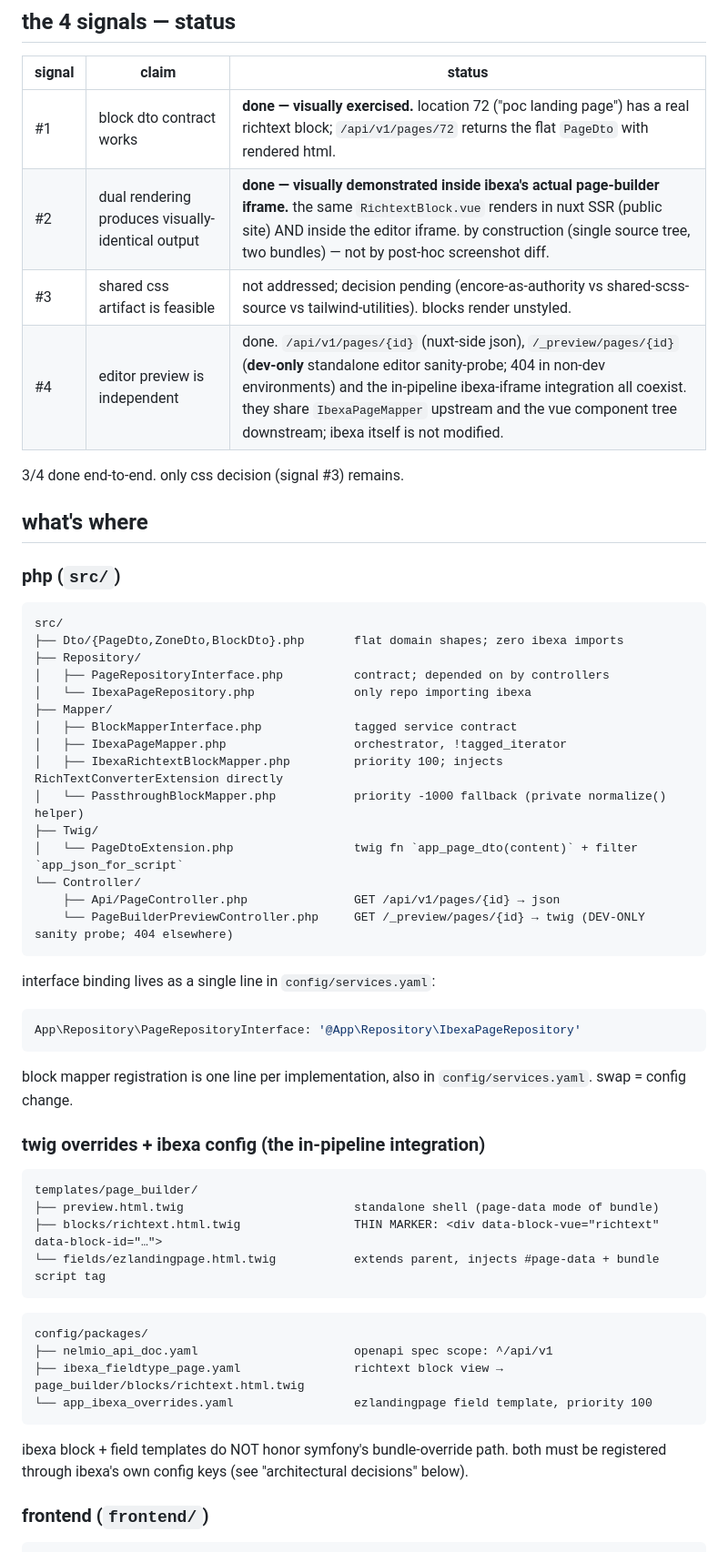
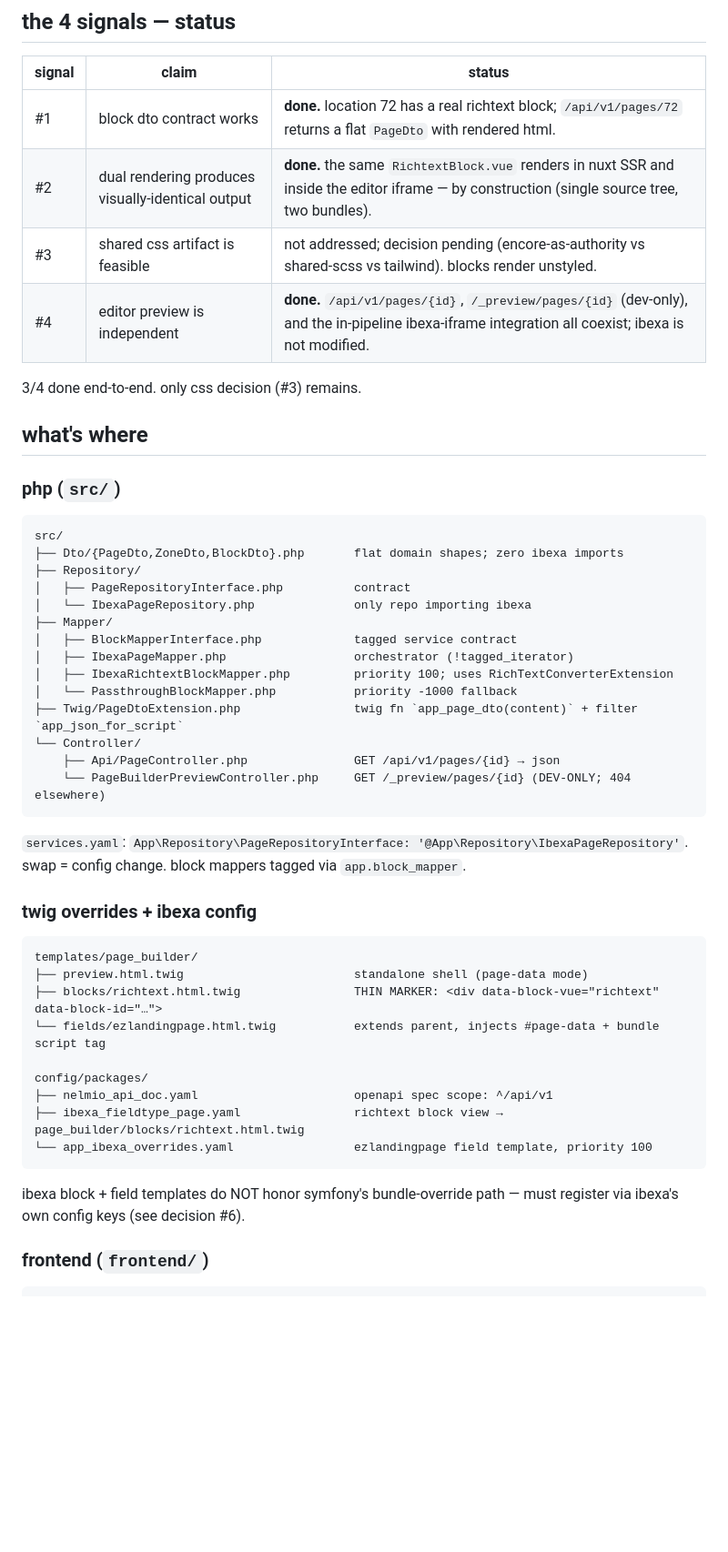
Before and after one commit to pm-erik/ibexa-nuxt-ssr-poc, a Markdown page: ssr-poc-state.md, the part around one of its changes. Shown at 91% size. Drawn GitHub-style; blank space fills up the shorter version.

````diff
--- a/ssr-poc-state.md
+++ b/ssr-poc-state.md
@@ -48,12 +48,12 @@ this is a clean-playground proof of concept validating the architectural claims
 
 | signal | claim | status |
 |---|---|---|
-| #1 | block dto contract works | **done — visually exercised.** location 72 ("poc landing page") has a real richtext block; `/api/v1/pages/72` returns the flat `PageDto` with rendered html. |
-| #2 | dual rendering produces visually-identical output | **done — visually demonstrated inside ibexa's actual page-builder iframe.** the same `RichtextBlock.vue` renders in nuxt SSR (public site) AND inside the editor iframe. by construction (single source tree, two bundles) — not by post-hoc screenshot diff. |
-| #3 | shared css artifact is feasible | not addressed; decision pending (encore-as-authority vs shared-scss-source vs tailwind-utilities). blocks render unstyled. |
-| #4 | editor preview is independent | done. `/api/v1/pages/{id}` (nuxt-side json), `/_preview/pages/{id}` (**dev-only** standalone editor sanity-probe; 404 in non-dev environments) and the in-pipeline ibexa-iframe integration all coexist. they share `IbexaPageMapper` upstream and the vue component tree downstream; ibexa itself is not modified. |
+| #1 | block dto contract works | **done.** location 72 has a real richtext block; `/api/v1/pages/72` returns a flat `PageDto` with rendered html. |
+| #2 | dual rendering produces visually-identical output | **done.** the same `RichtextBlock.vue` renders in nuxt SSR and inside the editor iframe — by construction (single source tree, two bundles). |
+| #3 | shared css artifact is feasible | not addressed; decision pending (encore-as-authority vs shared-scss vs tailwind). blocks render unstyled. |
+| #4 | editor preview is independent | **done.** `/api/v1/pages/{id}`, `/_preview/pages/{id}` (dev-only), and the in-pipeline ibexa-iframe integration all coexist; ibexa is not modified. |
 
-3/4 done end-to-end. only css decision (signal #3) remains.
+3/4 done end-to-end. only css decision (#3) remains.
 
 ## what's where
 
@@ -63,45 +63,36 @@ this is a clean-playground proof of concept validating the architectural claims
 src/
 ├── Dto/{PageDto,ZoneDto,BlockDto}.php       flat domain shapes; zero ibexa imports
 ├── Repository/
-│   ├── PageRepositoryInterface.php          contract; depended on by controllers
+│   ├── PageRepositoryInterface.php          contract
 │   └── IbexaPageRepository.php              only repo importing ibexa
 ├── Mapper/
 │   ├── BlockMapperInterface.php             tagged service contract
-│   ├── IbexaPageMapper.php                  orchestrator, !tagged_iterator
-│   ├── IbexaRichtextBlockMapper.php         priority 100; injects RichTextConverterExtension directly
-│   └── PassthroughBlockMapper.php           priority -1000 fallback (private normalize() helper)
-├── Twig/
-│   └── PageDtoExtension.php                 twig fn `app_page_dto(content)` + filter `app_json_for_script`
+│   ├── IbexaPageMapper.php                  orchestrator (!tagged_iterator)
+│   ├── IbexaRichtextBlockMapper.php         priority 100; uses RichTextConverterExtension
+│   └── PassthroughBlockMapper.php           priority -1000 fallback
+├── Twig/PageDtoExtension.php                twig fn `app_page_dto(content)` + filter `app_json_for_script`
 └── Controller/
     ├── Api/PageController.php               GET /api/v1/pages/{id} → json
-    └── PageBuilderPreviewController.php     GET /_preview/pages/{id} → twig (DEV-ONLY sanity probe; 404 elsewhere)
+    └── PageBuilderPreviewController.php     GET /_preview/pages/{id} (DEV-ONLY; 404 elsewhere)
 ```
 
-interface binding lives as a single line in `config/services.yaml`:
+`services.yaml`: `App\Repository\PageRepositoryInterface: '@App\Repository\IbexaPageRepository'`. swap = config change. block mappers tagged via `app.block_mapper`.
 
-```yaml
-App\Repository\PageRepositoryInterface: '@App\Repository\IbexaPageRepository'
-```
-
-block mapper registration is one line per implementation, also in `config/services.yaml`. swap = config change.
-
-### twig overrides + ibexa config (the in-pipeline integration)
+### twig overrides + ibexa config
 
 ```
 templates/page_builder/
-├── preview.html.twig                        standalone shell (page-data mode of bundle)
+├── preview.html.twig                        standalone shell (page-data mode)
 ├── blocks/richtext.html.twig                THIN MARKER: <div data-block-vue="richtext" data-block-id="…">
 └── fields/ezlandingpage.html.twig           extends parent, injects #page-data + bundle script tag
-```
 
-```
 config/packages/
 ├── nelmio_api_doc.yaml                      openapi spec scope: ^/api/v1
 ├── ibexa_fieldtype_page.yaml                richtext block view → page_builder/blocks/richtext.html.twig
 └── app_ibexa_overrides.yaml                 ezlandingpage field template, priority 100
 ```
 
-ibexa block + field templates do NOT honor symfony's bundle-override path. both must be registered through ibexa's own config keys (see "architectural decisions" below).
+ibexa block + field templates do NOT honor symfony's bundle-override path — must register via ibexa's own config keys (see decision #6).
 
 ### frontend (`frontend/`)
 
````
Also changed, not shown: other parts of ssr-poc-state.md (+41 -74 lines).
